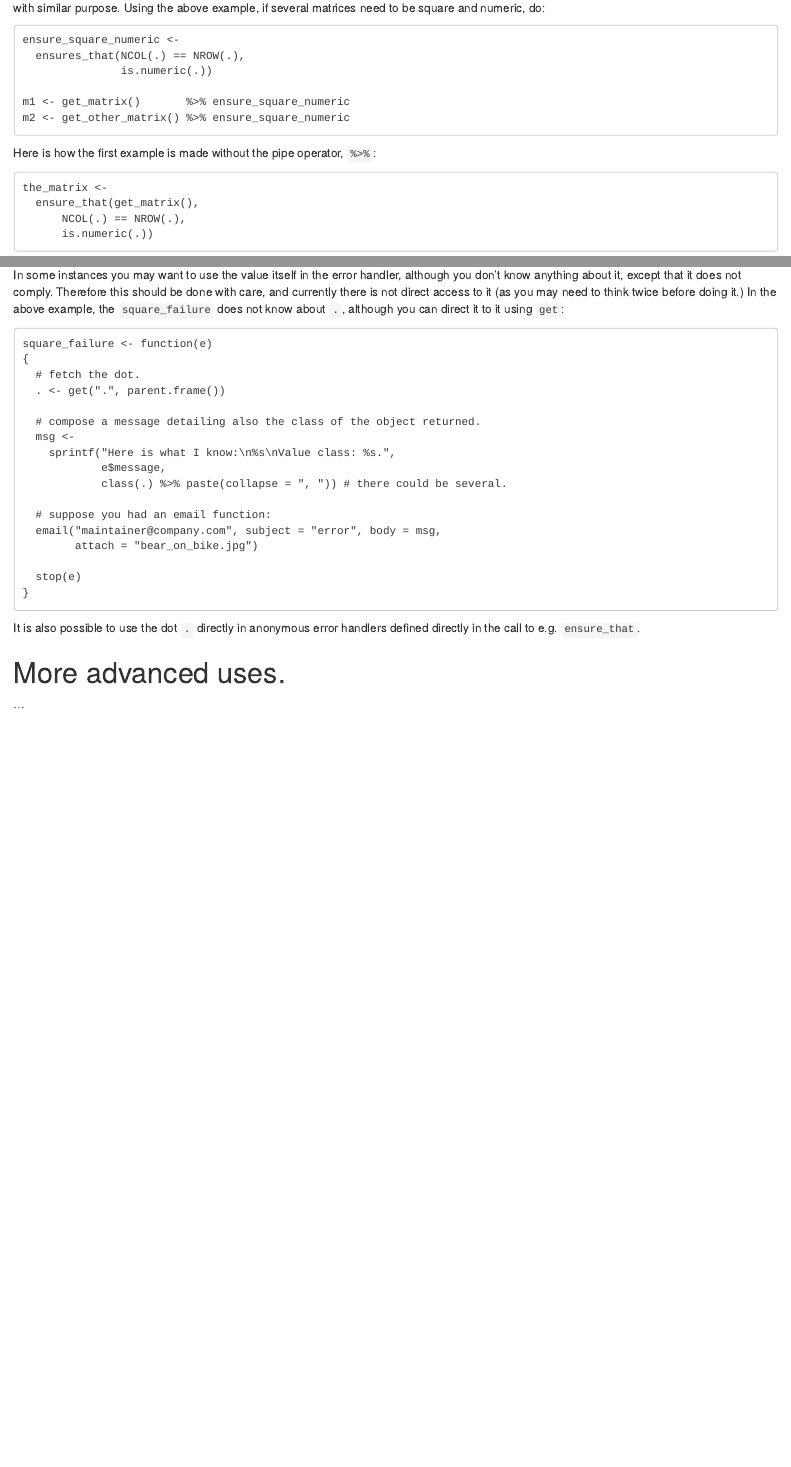
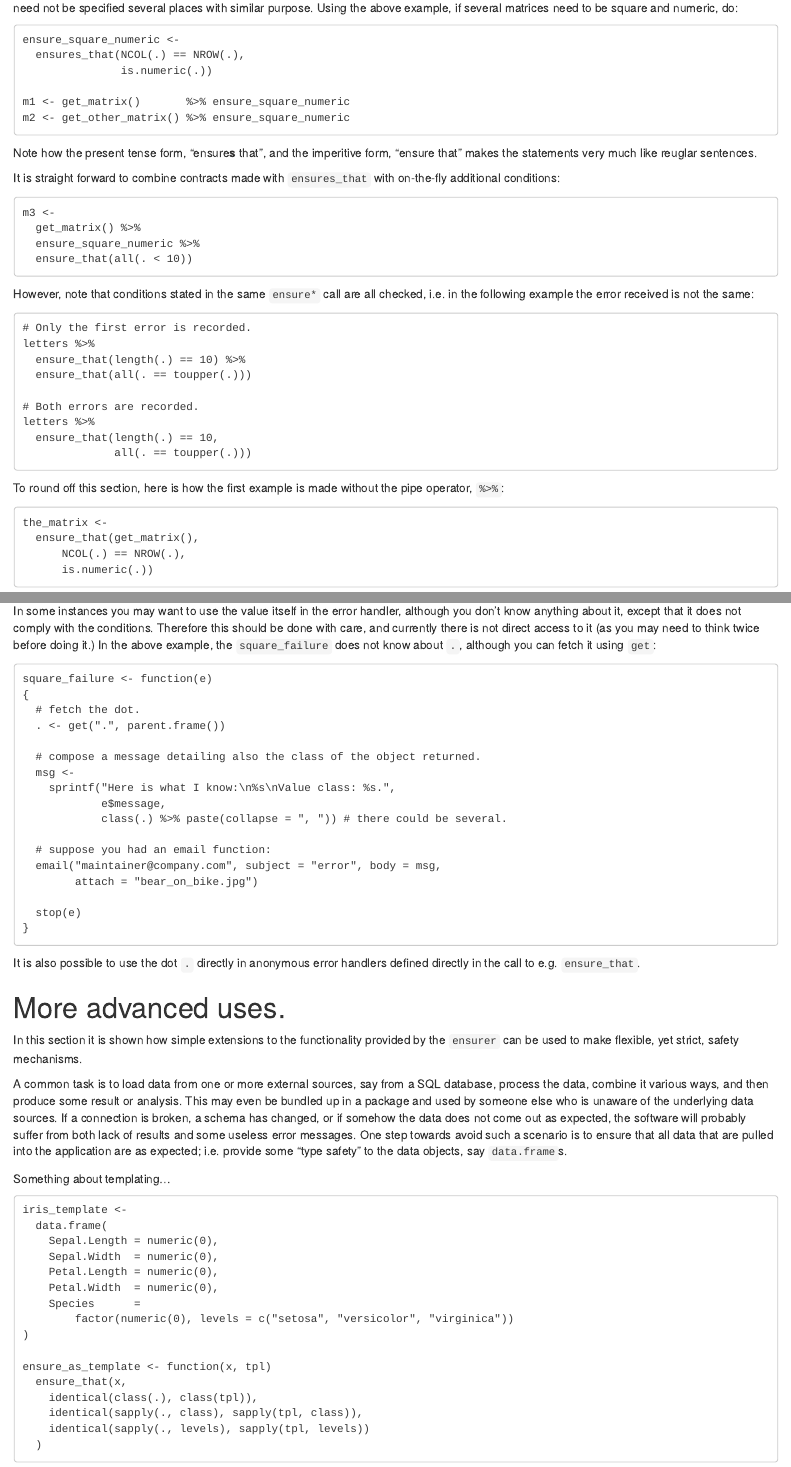
Before and after one commit to smbache/ensurer, an R Markdown document (vignettes/ensurer.Rmd): the page in a window 1100 px wide, from 1180 px down before the commit and from 1200 px down after it, and a second part further down, joined at a grey line. Rendered offline with R 4.5, knitr and Pandoc, with nearby package versions.

Commit message:
More vignette + docs. still not done.

```diff
--- a/vignettes/ensurer.Rmd
+++ b/vignettes/ensurer.Rmd
@@ -1,7 +1,5 @@
 ---
-output:
-  html_document:
-    self_contained: no
+output: html_document
 ---
 <!--
 %\VignetteEngine{knitr}
@@ -99,13 +101,38 @@ numeric, do:
     m1 <- get_matrix()       %>% ensure_square_numeric
     m2 <- get_other_matrix() %>% ensure_square_numeric
 
-Here is how the first example is made without the pipe operator, `%>%`:
+Note how the present tense form, "ensure**s** that", and the imperitive form,
+"ensure that" makes the statements very much like reuglar sentences.
+
+It is straight forward to combine contracts made with `ensures_that` with
+on-the-fly additional conditions:
+
+    m3 <-
+      get_matrix() %>%
+      ensure_square_numeric %>%
+      ensure_that(all(. < 10))
+
+However, note that conditions stated in the same `ensure*` call are all
+checked, i.e. in the following example the error received is not the same:
+
+    # Only the first error is recorded.
+    letters %>%
+      ensure_that(length(.) == 10) %>%
+      ensure_that(all(. == toupper(.)))
+
+    # Both errors are recorded.
+    letters %>%
+      ensure_that(length(.) == 10,
+                  all(. == toupper(.)))
+
+
+To round off this section, here is how the first example is made without
+the pipe operator, `%>%`:
 
     the_matrix <-
       ensure_that(get_matrix(),
           NCOL(.) == NROW(.),
           is.numeric(.))
-
 
 # Controlling failure
 The main purpose of the `ensurer` is to ensure that values are as they are
@@ -147,10 +174,11 @@ for a `simpleError` object (the one that is raised by default.):
 
 In some instances you may want to use the value itself in the error handler,
-although you don't know anything about it, except that it does not comply.
+although you don't know anything about it, except that it does not comply
+with the conditions.
 Therefore this should be done with care, and currently there is not direct
 access to it (as you may need to think twice before doing it.) In the above
 example, the `square_failure` does not know about `.`, although you can
-direct it to it using `get`:
+fetch it using `get`:
 
     square_failure <- function(e)
     {
@@ -174,4 +202,36 @@ It is also possible to use the dot `.` directly in anonymous error handlers
 defined directly in the call to e.g. `ensure_that`.
 
 # More advanced uses.
-...
+In this section it is shown how simple extensions to the functionality
+provided by the `ensurer` can be used to make flexible, yet strict,
+safety mechanisms.
+
+A common task is to load data from one or more external sources,
+say from a SQL database, process the data, combine it various ways, and then
+produce some result or analysis. This may even be bundled up in a package and
+used by someone else who is unaware of the underlying data sources.
+If a connection is broken, a schema has changed, or if somehow the data does
+not come out as expected, the software will probably suffer from both
+lack of results and some useless error messages. One step towards avoid such
+a scenario is to ensure that all data that are pulled into the application are
+as expected; i.e. provide some "type safety" to the data objects,
+say `data.frame`s.
+
+Something about templating...
+
+    iris_template <-
+      data.frame(
+        Sepal.Length = numeric(0),
+        Sepal.Width  = numeric(0),
+        Petal.Length = numeric(0),
+        Petal.Width  = numeric(0),
+        Species      =
+            factor(numeric(0), levels = c("setosa", "versicolor", "virginica"))
+    )
+
+    ensure_as_template <- function(x, tpl)
+      ensure_that(x,
+        identical(class(.), class(tpl)),
+        identical(sapply(., class), sapply(tpl, class)),
+        identical(sapply(., levels), sapply(tpl, levels))
+      )
```
Also changed, not shown: R/ensure_that.R (+1 -21 lines), R/ensurer.R (+3 -1 lines), R/ensures_that.R (+62 -8 lines), vignettes/ensurer.Rmd (52 more changed lines), 3 other files.
